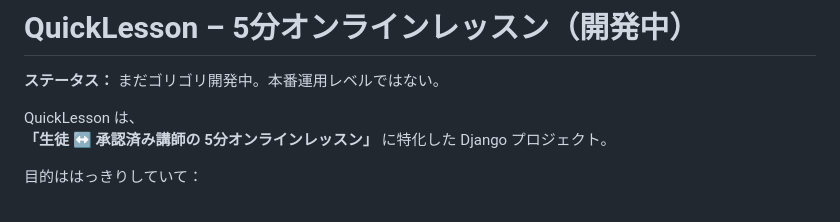
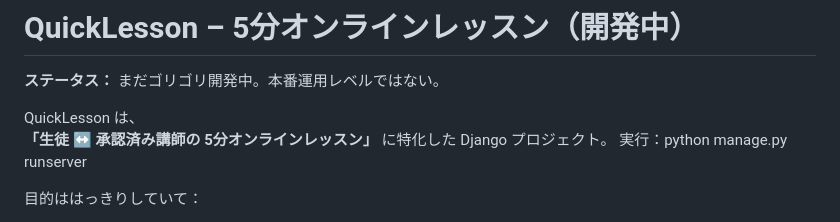
Before and after one commit to Zitatori/Django-5min-LanguageApp, a Markdown page: README.md, the part around the change. Rendered like a GitHub page.

Commit message:
Add execution command for QuickLesson project
Added execution instruction for running the server.

```diff
--- a/README.md
+++ b/README.md
@@ -4,6 +4,9 @@
 
 QuickLesson は、
 **「生徒 ↔ 承認済み講師の 5分オンラインレッスン」** に特化した Django プロジェクト。
+実行：python manage.py runserver
+
+
 
 目的ははっきりしていて：
 
```
